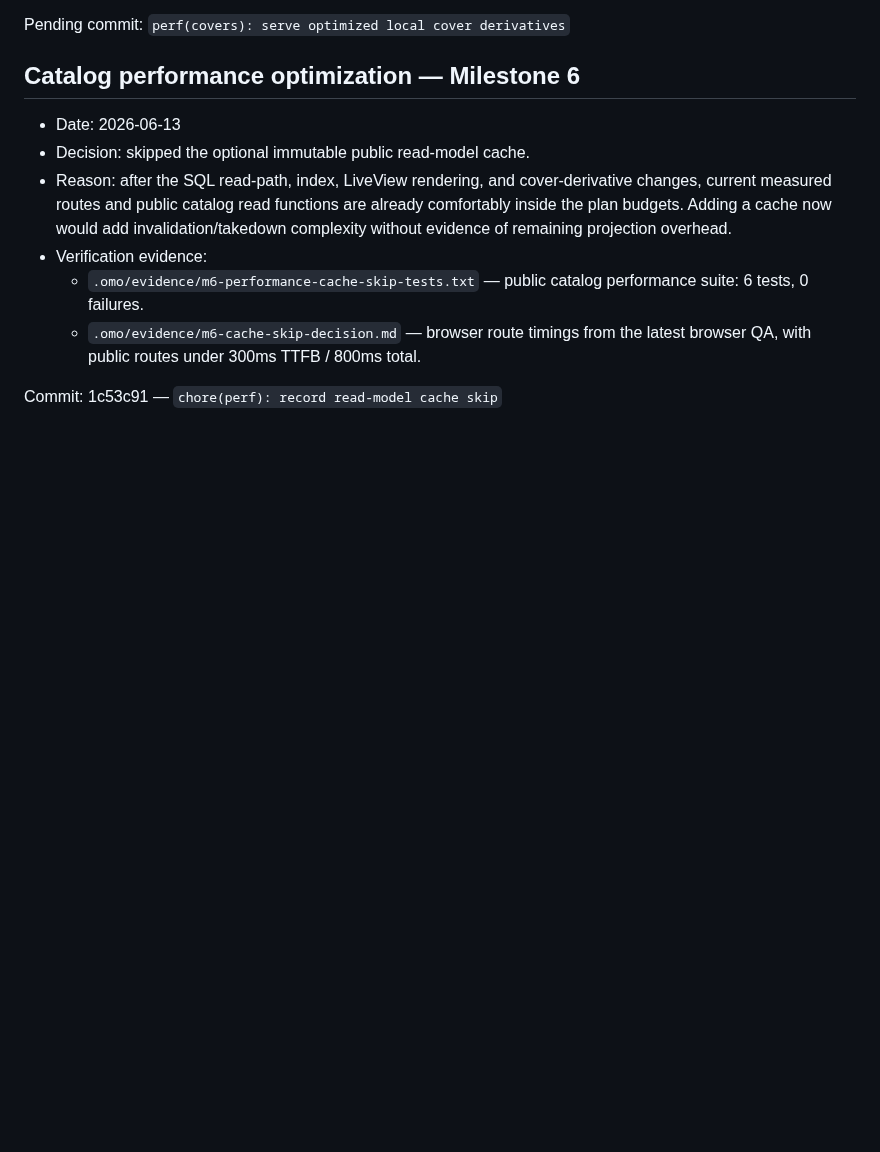
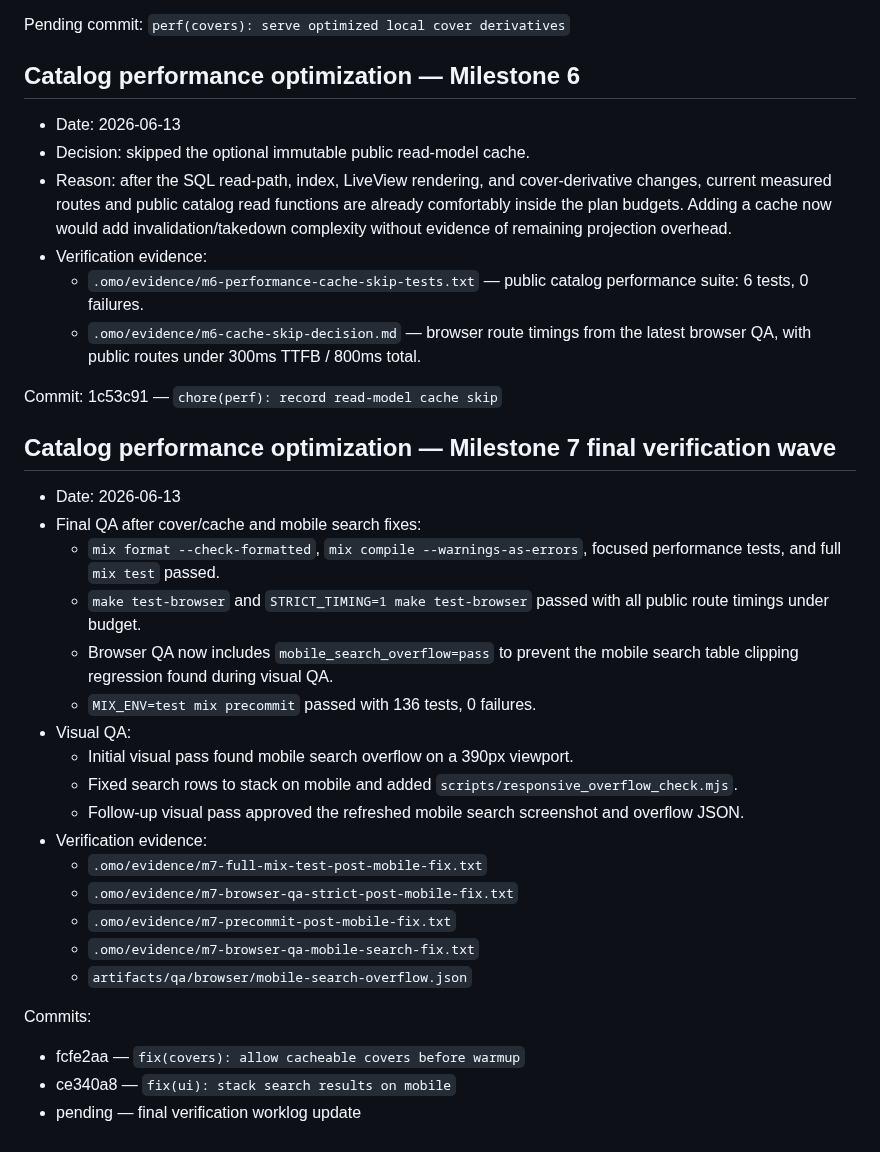
Before and after one commit to Meillaya/hiraeth, a Markdown page: worklog.md, the part around the change. GitHub-like rendering; blank space fills up the shorter version.

Commit message:
chore(qa): record final performance verification

```diff
--- a/worklog.md
+++ b/worklog.md
@@ -576,3 +576,27 @@ Pending commit: `perf(covers): serve optimized local cover derivatives`
   - `.omo/evidence/m6-cache-skip-decision.md` — browser route timings from the latest browser QA, with public routes under 300ms TTFB / 800ms total.
 
 Commit: 1c53c91 — `chore(perf): record read-model cache skip`
+
+## Catalog performance optimization — Milestone 7 final verification wave
+
+- Date: 2026-06-13
+- Final QA after cover/cache and mobile search fixes:
+  - `mix format --check-formatted`, `mix compile --warnings-as-errors`, focused performance tests, and full `mix test` passed.
+  - `make test-browser` and `STRICT_TIMING=1 make test-browser` passed with all public route timings under budget.
+  - Browser QA now includes `mobile_search_overflow=pass` to prevent the mobile search table clipping regression found during visual QA.
+  - `MIX_ENV=test mix precommit` passed with 136 tests, 0 failures.
+- Visual QA:
+  - Initial visual pass found mobile search overflow on a 390px viewport.
+  - Fixed search rows to stack on mobile and added `scripts/responsive_overflow_check.mjs`.
+  - Follow-up visual pass approved the refreshed mobile search screenshot and overflow JSON.
+- Verification evidence:
+  - `.omo/evidence/m7-full-mix-test-post-mobile-fix.txt`
+  - `.omo/evidence/m7-browser-qa-strict-post-mobile-fix.txt`
+  - `.omo/evidence/m7-precommit-post-mobile-fix.txt`
+  - `.omo/evidence/m7-browser-qa-mobile-search-fix.txt`
+  - `artifacts/qa/browser/mobile-search-overflow.json`
+
+Commits:
+- fcfe2aa — `fix(covers): allow cacheable covers before warmup`
+- ce340a8 — `fix(ui): stack search results on mobile`
+- pending — final verification worklog update
```
